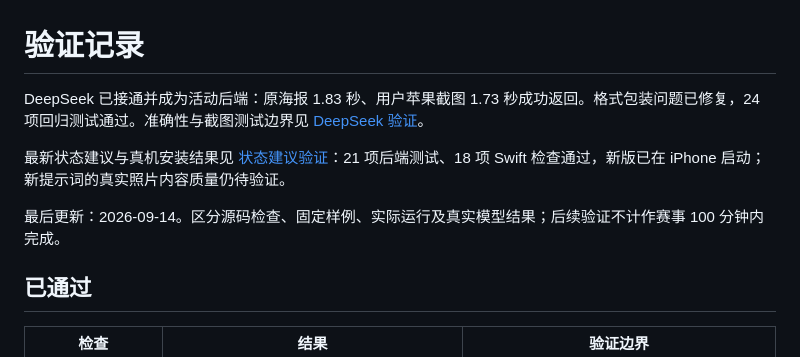
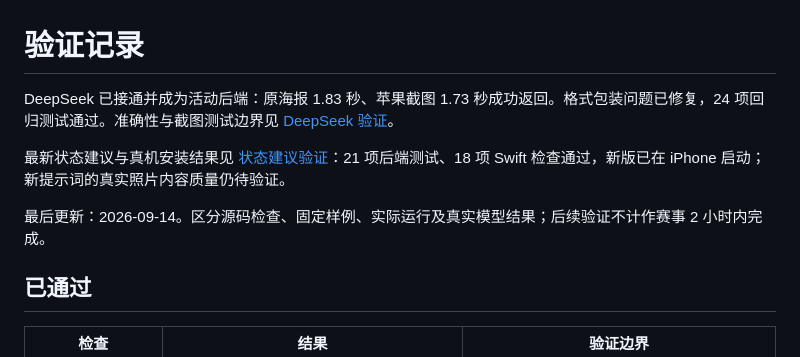
Before and after one commit to why5292/right-click-reality, a Markdown page: VERIFICATION.md, the part around the change. GitHub-like rendering.

```diff
--- a/VERIFICATION.md
+++ b/VERIFICATION.md
@@ -1,10 +1,10 @@
 # 验证记录
 
-DeepSeek 已接通并成为活动后端：原海报 1.83 秒、用户苹果截图 1.73 秒成功返回。格式包装问题已修复，24 项回归测试通过。准确性与截图测试边界见 [DeepSeek 验证](DEEPSEEK.md)。
+DeepSeek 已接通并成为活动后端：原海报 1.83 秒、苹果截图 1.73 秒成功返回。格式包装问题已修复，24 项回归测试通过。准确性与截图测试边界见 [DeepSeek 验证](DEEPSEEK.md)。
 
 最新状态建议与真机安装结果见 [状态建议验证](STATE-ADVICE.md)：21 项后端测试、18 项 Swift 检查通过，新版已在 iPhone 启动；新提示词的真实照片内容质量仍待验证。
 
-最后更新：2026-09-14。区分源码检查、固定样例、实际运行及真实模型结果；后续验证不计作赛事 100 分钟内完成。
+最后更新：2026-09-14。区分源码检查、固定样例、实际运行及真实模型结果；后续验证不计作赛事 2 小时内完成。
 
 ## 已通过
 
```
Also changed, not shown: README.md (+3 -3 lines).
